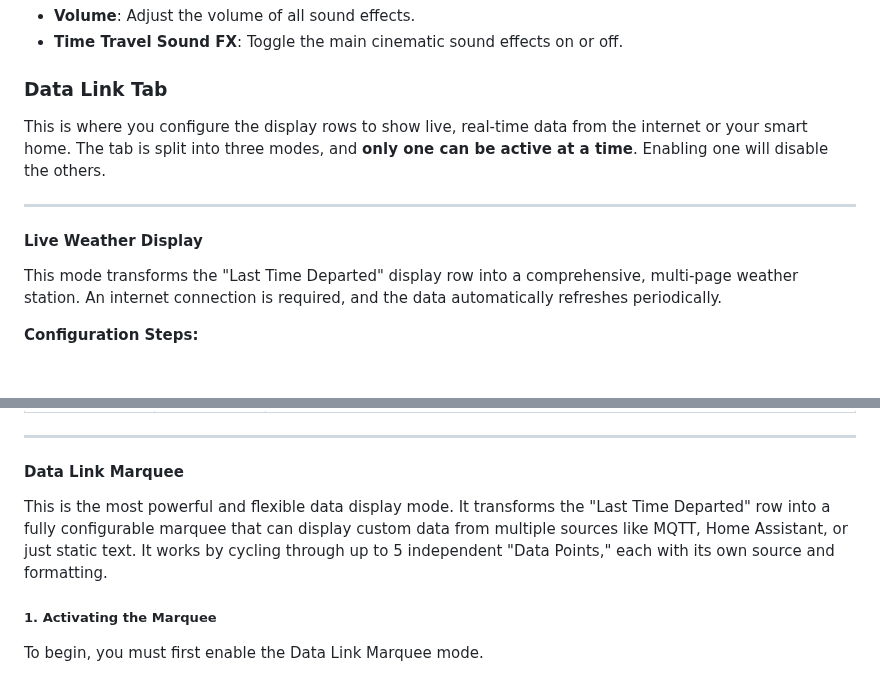
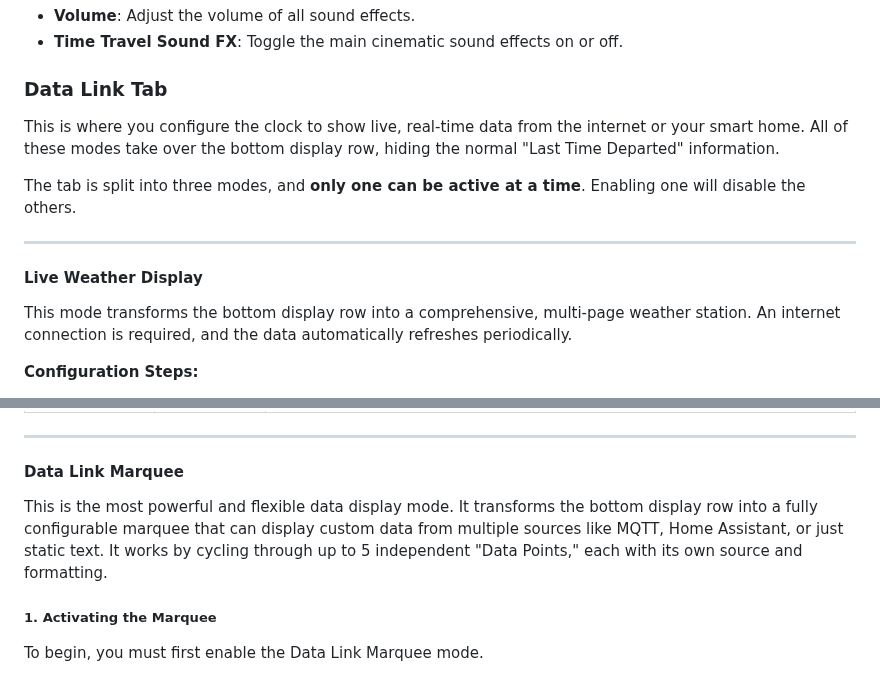
Before and after one commit to rananna/back-to-the-future-timecircuits, a Markdown page: docs/USAGE.md, 2 parts joined by grey strips. GitHub-like rendering; blank space fills up the shorter version.

```diff
--- a/docs/USAGE.md
+++ b/docs/USAGE.md
@@ -75,12 +75,14 @@ This feature is for energy saving, not for simulating time travel. It allows you
 *   **Time Travel Sound FX**: Toggle the main cinematic sound effects on or off.
 
 ### Data Link Tab
-This is where you configure the display rows to show live, real-time data from the internet or your smart home. The tab is split into three modes, and **only one can be active at a time**. Enabling one will disable the others.
+This is where you configure the clock to show live, real-time data from the internet or your smart home. All of these modes take over the bottom display row, hiding the normal "Last Time Departed" information.
+
+The tab is split into three modes, and **only one can be active at a time**. Enabling one will disable the others.
 
 ---
 
 #### Live Weather Display
-This mode transforms the "Last Time Departed" display row into a comprehensive, multi-page weather station. An internet connection is required, and the data automatically refreshes periodically.
+This mode transforms the bottom display row into a comprehensive, multi-page weather station. An internet connection is required, and the data automatically refreshes periodically.
 
 **Configuration Steps:**
 1.  **Enable Weather Mode**: Toggle on "Enable Live Weather".
@@ -210,7 +212,7 @@ Here are some popular ETFs for major North American indices that you can use:
 ---
 
 #### Data Link Marquee
-This is the most powerful and flexible data display mode. It transforms the "Last Time Departed" row into a fully configurable marquee that can display custom data from multiple sources like MQTT, Home Assistant, or just static text. It works by cycling through up to 5 independent "Data Points," each with its own source and formatting.
+This is the most powerful and flexible data display mode. It transforms the bottom display row into a fully configurable marquee that can display custom data from multiple sources like MQTT, Home Assistant, or just static text. It works by cycling through up to 5 independent "Data Points," each with its own source and formatting.
 
 ##### 1. Activating the Marquee
 To begin, you must first enable the Data Link Marquee mode.
```
Also changed, not shown: docs/HOME_ASSISTANT.md (+1 -1 lines), readme.md (+3 -3 lines).
